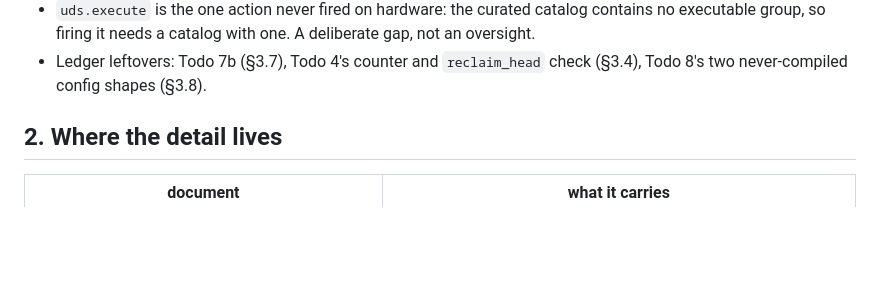
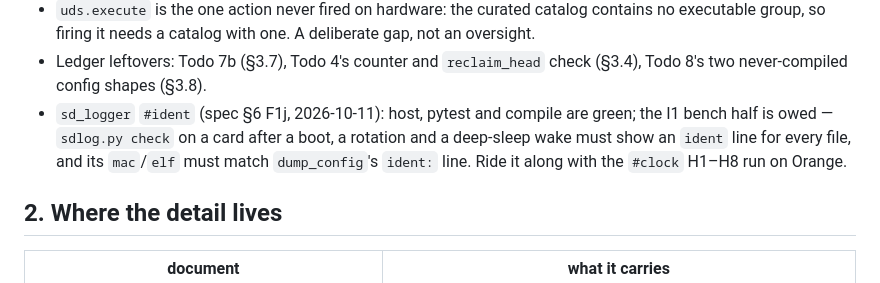
Before and after one commit to kipp-ing/ESPCars, a Markdown page: docs/HANDOVER.md, the part around the change. GitHub-like rendering; blank space fills up the shorter version.

```diff
--- a/docs/HANDOVER.md
+++ b/docs/HANDOVER.md
@@ -89,6 +89,11 @@ has no exception → TEC to 256 → bus-off → recovery → flap ~1/s. Unblocks
   deliberate gap, not an oversight.
 - Ledger leftovers: Todo 7b (§3.7), Todo 4's counter and `reclaim_head` check
   (§3.4), Todo 8's two never-compiled config shapes (§3.8).
+- `sd_logger` `#ident` (spec §6 F1j, 2026-10-11): host, pytest and compile are
+  green; the I1 bench half is owed — `sdlog.py check` on a card after a boot,
+  a rotation and a deep-sleep wake must show an `ident` line for every file,
+  and its `mac`/`elf` must match `dump_config`'s `ident:` line. Ride it along
+  with the `#clock` H1–H8 run on Orange.
 
 ## 2. Where the detail lives
 
```
Also changed, not shown: docs/sd_logger-user-guide.md (+17 -0 lines).
